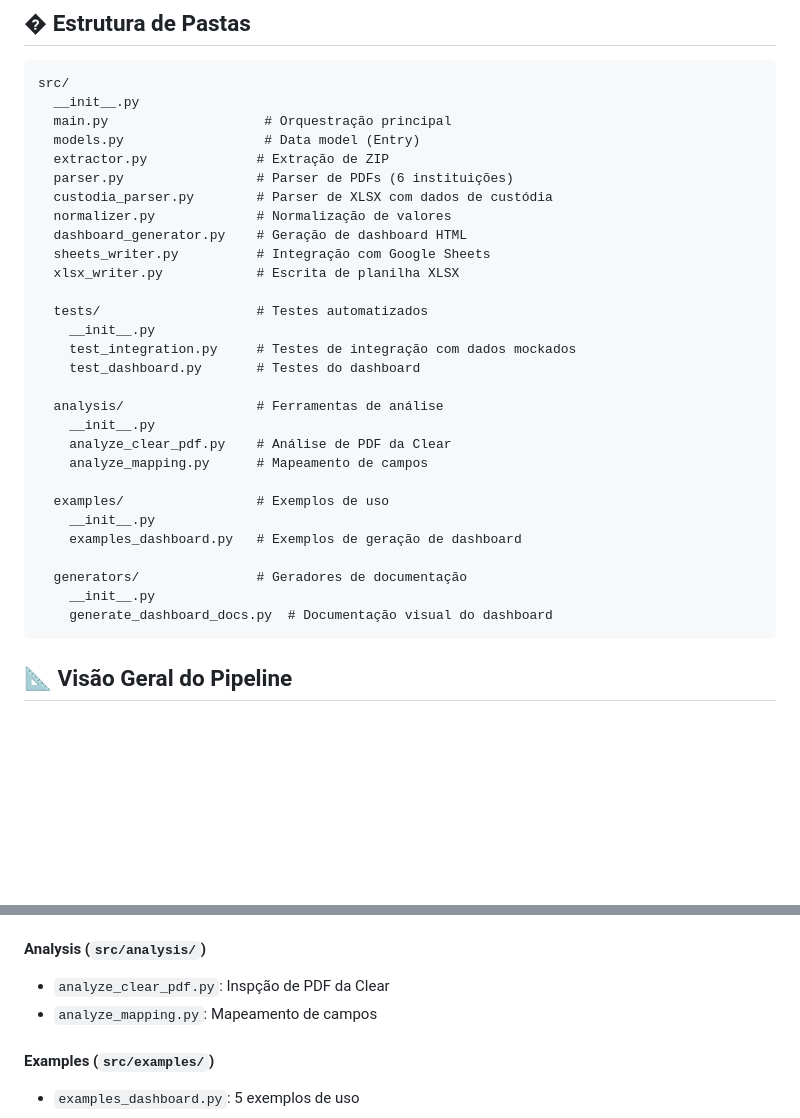
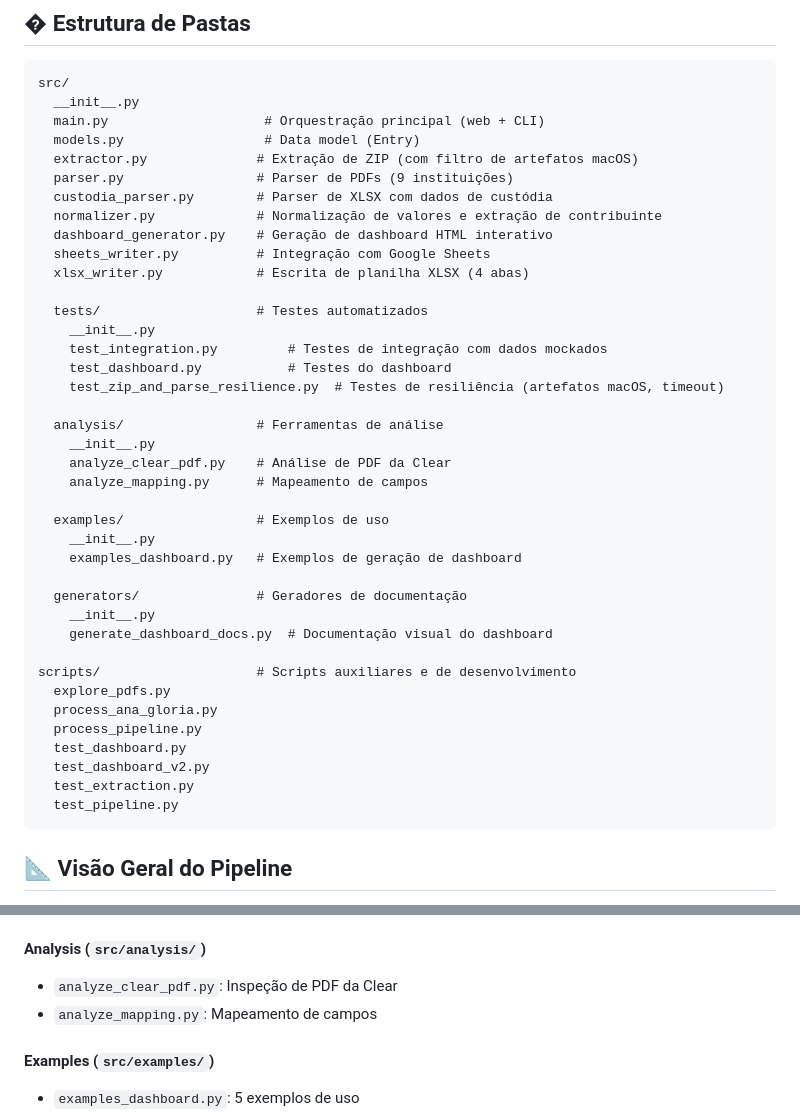
Before and after one commit to PedroPK/IncomeStatementProcessor, a Markdown page: docs/ARCHITECTURE.md, 2 parts joined by grey strips. Drawn GitHub-style; blank space fills up the shorter version.

````diff
--- a/docs/ARCHITECTURE.md
+++ b/docs/ARCHITECTURE.md
@@ -5,20 +5,21 @@
 ```
 src/
   __init__.py
-  main.py                    # Orquestração principal
+  main.py                    # Orquestração principal (web + CLI)
   models.py                  # Data model (Entry)
-  extractor.py              # Extração de ZIP
-  parser.py                 # Parser de PDFs (6 instituições)
+  extractor.py              # Extração de ZIP (com filtro de artefatos macOS)
+  parser.py                 # Parser de PDFs (9 instituições)
   custodia_parser.py        # Parser de XLSX com dados de custódia
-  normalizer.py             # Normalização de valores
-  dashboard_generator.py    # Geração de dashboard HTML
+  normalizer.py             # Normalização de valores e extração de contribuinte
+  dashboard_generator.py    # Geração de dashboard HTML interativo
   sheets_writer.py          # Integração com Google Sheets
-  xlsx_writer.py            # Escrita de planilha XLSX
+  xlsx_writer.py            # Escrita de planilha XLSX (4 abas)
 
   tests/                    # Testes automatizados
     __init__.py
-    test_integration.py     # Testes de integração com dados mockados
-    test_dashboard.py       # Testes do dashboard
+    test_integration.py         # Testes de integração com dados mockados
+    test_dashboard.py           # Testes do dashboard
+    test_zip_and_parse_resilience.py  # Testes de resiliência (artefatos macOS, timeout)
 
   analysis/                 # Ferramentas de análise
     __init__.py
@@ -32,6 +33,15 @@ src/
   generators/               # Geradores de documentação
     __init__.py
     generate_dashboard_docs.py  # Documentação visual do dashboard
+
+scripts/                    # Scripts auxiliares e de desenvolvimento
+  explore_pdfs.py
+  process_ana_gloria.py
+  process_pipeline.py
+  test_dashboard.py
+  test_dashboard_v2.py
+  test_extraction.py
+  test_pipeline.py
 ```
 
 ## 📐 Visão Geral do Pipeline
@@ -237,6 +297,6 @@ def parse_BANCO(filename: str, pages_text: list[str],
 
 #### Analysis (`src/analysis/`)
-- `analyze_clear_pdf.py`: Inspção de PDF da Clear
+- `analyze_clear_pdf.py`: Inspeção de PDF da Clear
 - `analyze_mapping.py`: Mapeamento de campos
 
 #### Examples (`src/examples/`)
````
Also changed, not shown: other parts of docs/ARCHITECTURE.md (+53 -3 lines), docs/CHANGELOG.md (+48 -0 lines).
